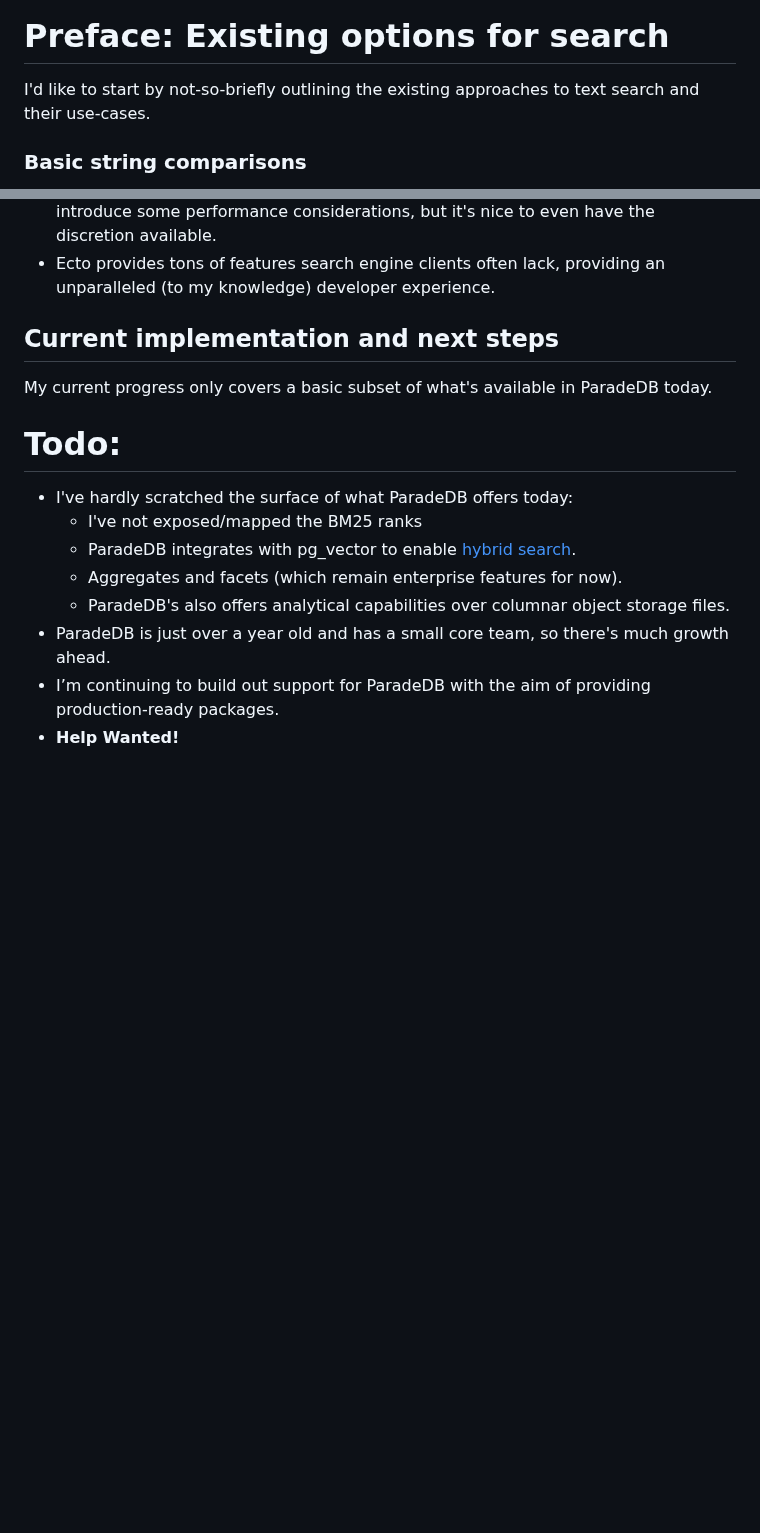
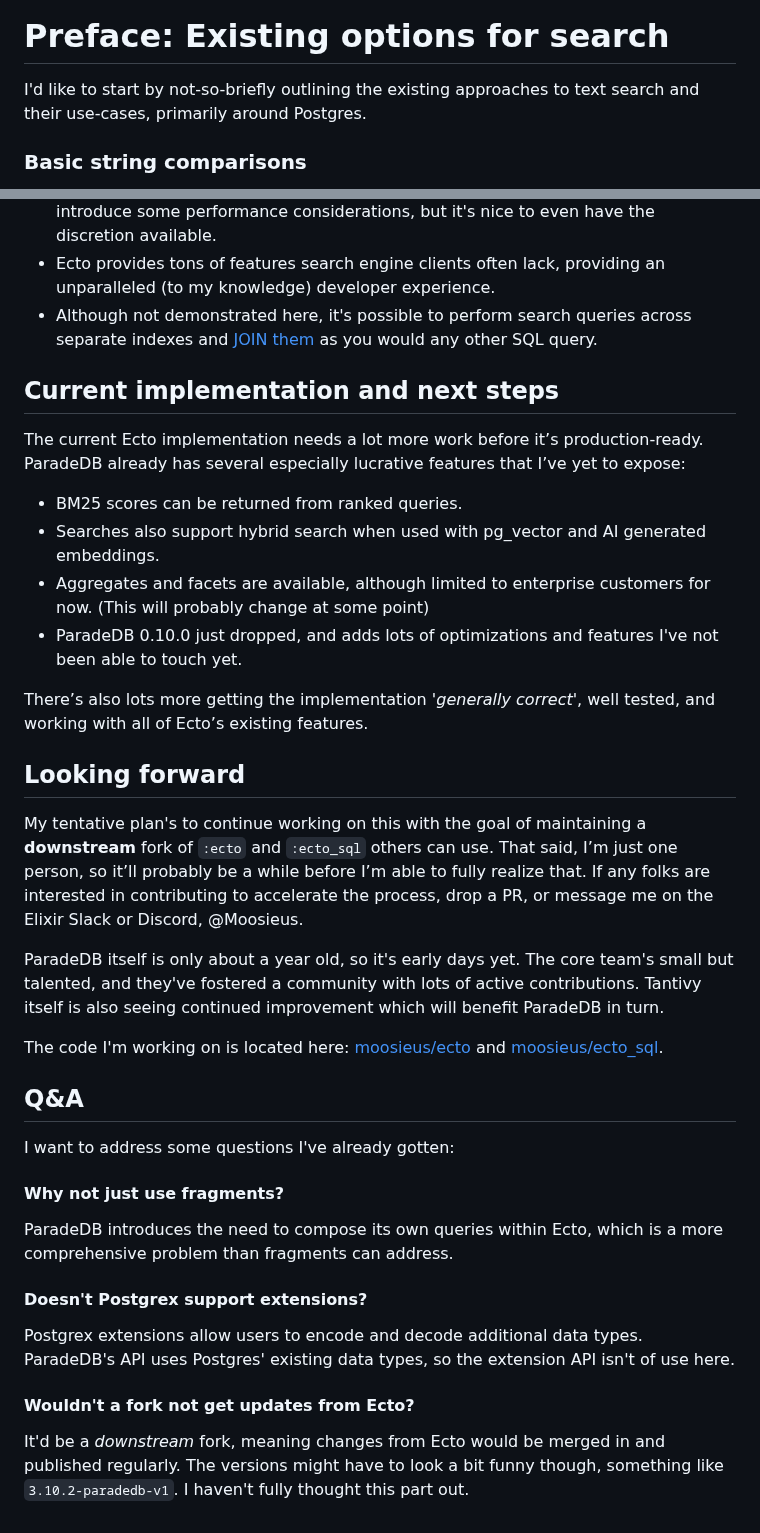
Before and after one commit to Moosieus/blog, a Markdown page: content/parade_db_ecto.md, 2 parts joined by grey strips. Drawn GitHub-style; blank space fills up the shorter version.

Commit message:
button up parade db article

```diff
--- a/content/parade_db_ecto.md
+++ b/content/parade_db_ecto.md
@@ -10,7 +10,7 @@
 </div>
 
 # Preface: Existing options for search
-I'd like to start by not-so-briefly outlining the existing approaches to text search and their use-cases.
+I'd like to start by not-so-briefly outlining the existing approaches to text search and their use-cases, primarily around Postgres.
 
 ### Basic string comparisons
 These methods are ideal for searching short strings such as product codes, addresses, or names:
@@ -134,16 +134,32 @@ Overall **I'm quite pleased with the results thus far!**
 * Search indexes are handily created in migration files. ParadeDB transparently updates the search index when rows are inserted, updated, or deleted, while retaining ACID compliance. This obviates the need to maintain any synchronization or ETL pipeline between your database and search service.
 * Search queries compose quite fluently with the rest of SQL. This flexibility does introduce some performance considerations, but it's nice to even have the discretion available.
 * Ecto provides tons of features search engine clients often lack, providing an unparalleled (to my knowledge) developer experience.
+* Although not demonstrated here, it's possible to perform search queries across separate indexes and [JOIN them](https://docs.paradedb.com/api-reference/optimization/joins) as you would any other SQL query.
 
 ## Current implementation and next steps
-My current progress only covers a basic subset of what's available in ParadeDB today.
+The current Ecto implementation needs a lot more work before it’s production-ready. ParadeDB already has several especially lucrative features that I’ve yet to expose:
+* BM25 scores can be returned from ranked queries.
+* Searches also support hybrid search when used with pg_vector and AI generated embeddings.
+* Aggregates and facets are available, although limited to enterprise customers for now. (This will probably change at some point)
+* ParadeDB 0.10.0 just dropped, and adds lots of optimizations and features I've not been able to touch yet.
 
-# Todo:
-* I've hardly scratched the surface of what ParadeDB offers today:
-  * I've not exposed/mapped the BM25 ranks
-  * ParadeDB integrates with pg_vector to enable [hybrid search](https://docs.paradedb.com/api-reference/concepts/search#hybrid-search).
-  * Aggregates and facets (which remain enterprise features for now).
-  * ParadeDB's also offers analytical capabilities over columnar object storage files.
-* ParadeDB is just over a year old and has a small core team, so there's much growth ahead.
-* I’m continuing to build out support for ParadeDB with the aim of providing production-ready packages.
-* **Help Wanted!**
+There’s also lots more getting the implementation *'generally correct'*, well tested, and working with all of Ecto’s existing features.
+
+## Looking forward
+My tentative plan's to continue working on this with the goal of maintaining a **downstream** fork of `:ecto` and `:ecto_sql` others can use. That said, I’m just one person, so it’ll probably be a while before I’m able to fully realize that. If any folks are interested in contributing to accelerate the process, drop a PR, or message me on the Elixir Slack or Discord, @Moosieus.
+
+ParadeDB itself is only about a year old, so it's early days yet. The core team's small but talented, and they've fostered a community with lots of active contributions. Tantivy itself is also seeing continued improvement which will benefit ParadeDB in turn.
+
+The code I'm working on is located here: [moosieus/ecto](https://github.com/Moosieus/ecto) and [moosieus/ecto_sql](https://github.com/Moosieus/ecto_sql).
+
+## Q&A
+I want to address some questions I've already gotten:
+
+#### Why not just use fragments?
+ParadeDB introduces the need to compose its own queries within Ecto, which is a more comprehensive problem than fragments can address.
+
+#### Doesn't Postgrex support extensions?
+Postgrex extensions allow users to encode and decode additional data types. ParadeDB's API uses Postgres' existing data types, so the extension API isn't of use here.
+
+#### Wouldn't a fork not get updates from Ecto?
+It'd be a *downstream* fork, meaning changes from Ecto would be merged in and published regularly. The versions might have to look a bit funny though, something like `3.10.2-paradedb-v1`. I haven't fully thought this part out.
```
